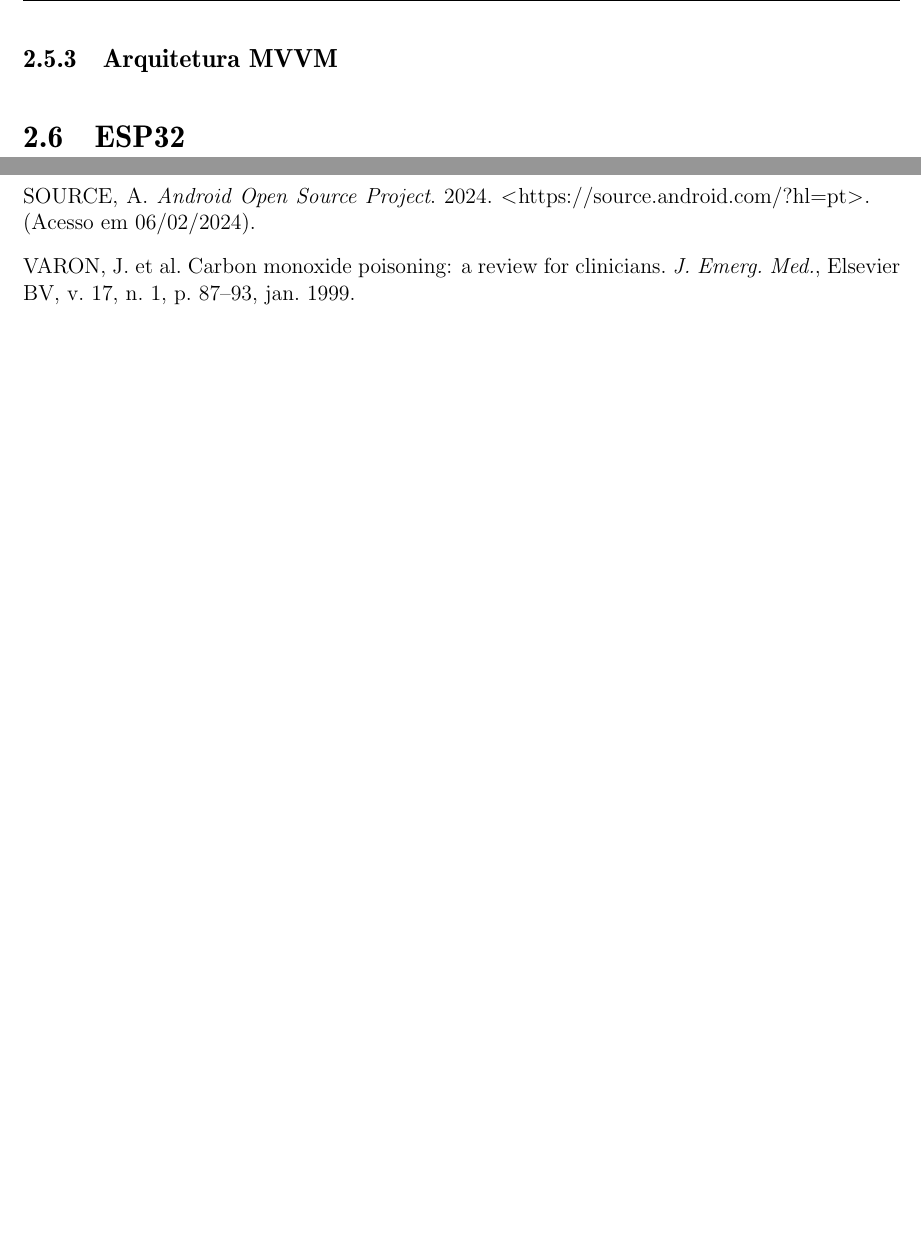
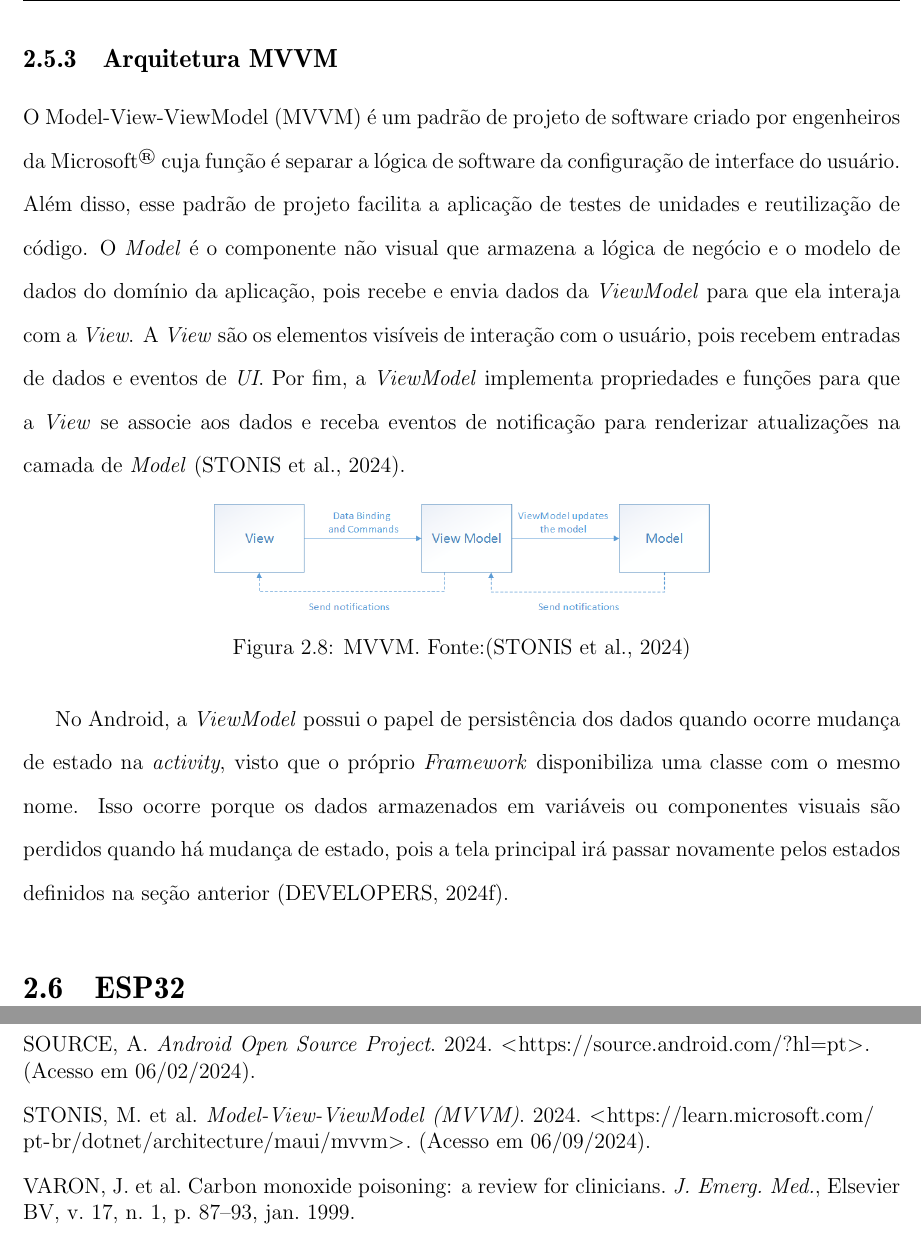
Before and after one commit to adevancomp/TCC-Android-Embarcado-BURI, a LaTeX document (main/novoIndex.tex, which reads main/files/CAP2.tex): two parts of pages 27 and 35 of 35, joined at a grey line, cut so that both start at the same text, the shorter picture padded with empty space. Compiled offline with pdfLaTeX.

Commit message:
adiciona tópico sobre mvvm

```diff
--- a/main/files/CAP2.tex
+++ b/main/files/CAP2.tex
@@ -195,4 +195,20 @@ ela passará para o estado \textit{destroyed}, encerrando seu ciclo de vida \cit
 
 \subsection{Arquitetura MVVM}
 
+O Model-View-ViewModel (MVVM) é um padrão de projeto de software criado por engenheiros da Microsoft\textsuperscript{\textregistered}
+cuja função é separar a lógica de software da configuração de interface do usuário. Além disso, esse padrão de projeto facilita a aplicação de testes de unidades e reutilização
+de código. O \textit{Model} é o componente não visual que armazena a lógica de negócio e o modelo de dados do domínio da aplicação, pois recebe e envia dados da \textit{ViewModel}
+para que ela interaja com a \textit{View}. A \textit{View} são os elementos visíveis de interação com o usuário, pois recebem entradas de dados e eventos de \textit{UI}. Por fim, a
+\textit{ViewModel} implementa propriedades e funções para que a \textit{View} se associe aos dados e receba eventos de notificação para renderizar atualizações na camada de \textit{Model} \cite{mvvm-documentation}.
+
+\begin{figure}[ht]
+    \centering
+    \includegraphics[width=.57\textwidth]{img/mvvm-pattern.png}
+    \caption{MVVM. Fonte:\cite{mvvm-documentation}}\label{figMVVM}
+\end{figure}
+
+No Android, a \textit{ViewModel} possui o papel de persistência dos dados quando ocorre mudança de estado na \textit{activity}, visto
+que o próprio \textit{Framework} disponibiliza uma classe com o mesmo nome. Isso ocorre porque os dados armazenados em variáveis ou componentes visuais são
+perdidos quando há mudança de estado, pois a tela principal irá passar novamente pelos estados definidos na seção anterior \cite{google-developers-viewmodel}.
+
 \section{ESP32}
```
Also changed, not shown: main/ref.bib (+16 -0 lines), main/img/mvvm-pattern.png (added).
